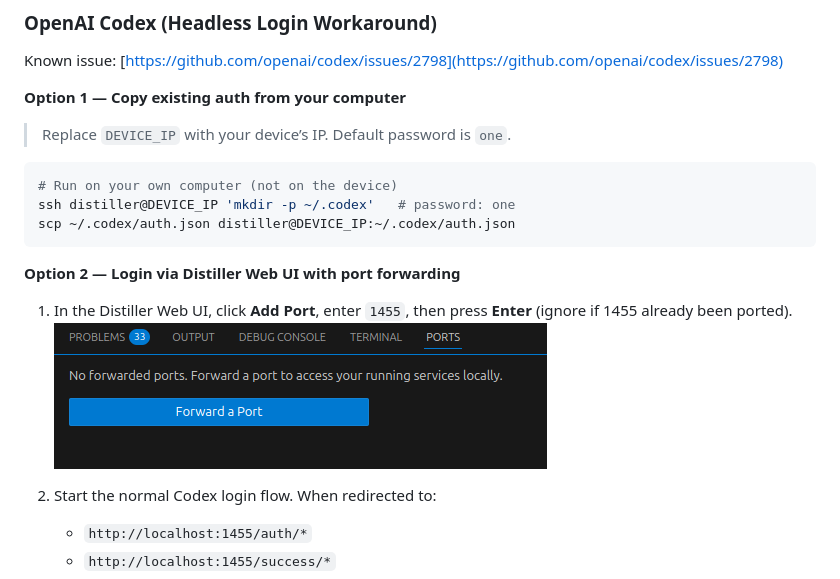
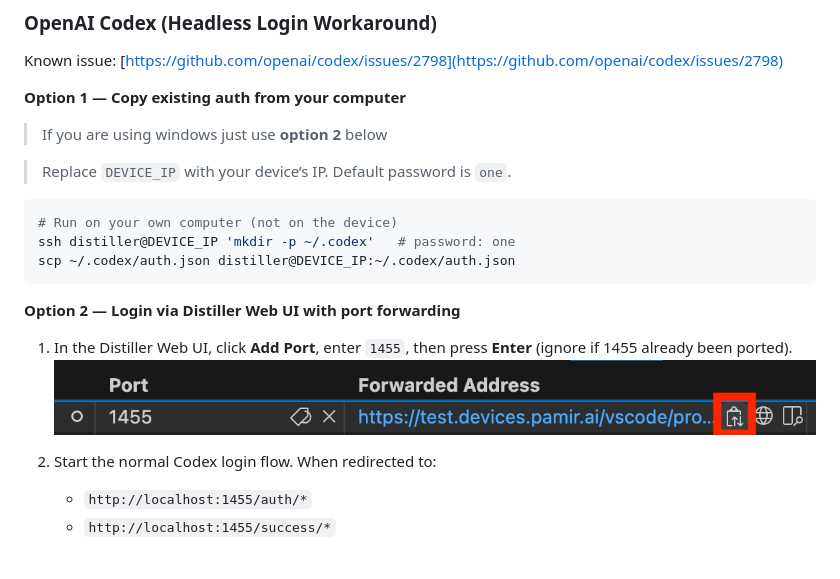
Before and after one commit to Pamir-AI/VS-Code-Extensions, a Markdown page: vscode-welcome/media/quick_start.md, the part around the change. Rendered like a GitHub page; pictures changed too: vscode-welcome/media/images/add-port-1455.png.

Commit message:
updated 1 line of the codex setup

```diff
--- a/vscode-welcome/media/quick_start.md
+++ b/vscode-welcome/media/quick_start.md
@@ -31,6 +31,7 @@ Follow the prompts to complete authentication.
 Known issue: [https://github.com/openai/codex/issues/2798](https://github.com/openai/codex/issues/2798)
 
 **Option 1 — Copy existing auth from your computer**
+> If you are using windows just use **option 2** below
 
 > Replace `DEVICE_IP` with your device’s IP. Default password is `one`.
 
```
